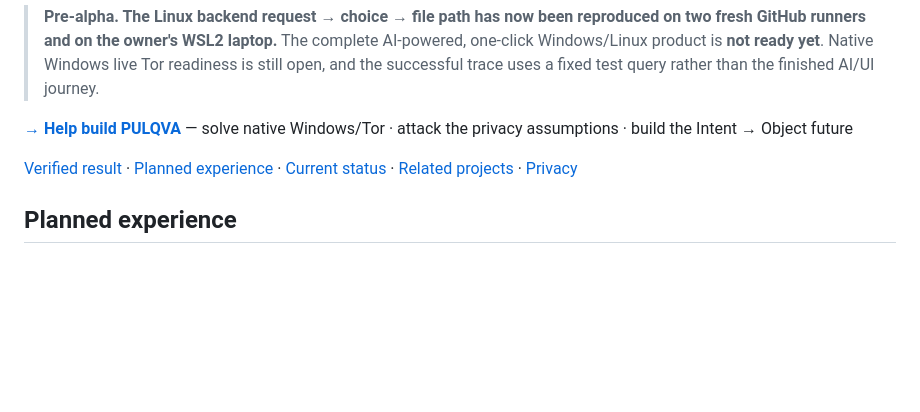
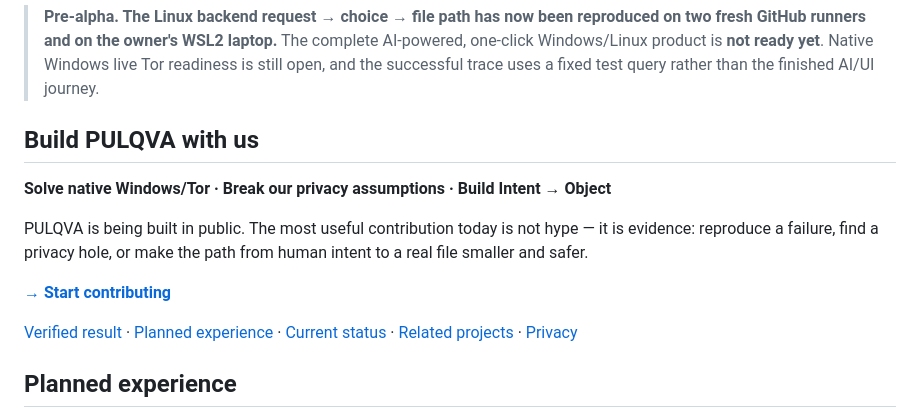
Before and after one commit to yasha1971-coder/PULQVA, a Markdown page: README.md, the part around the change. GitHub-like rendering; blank space fills up the shorter version.

Commit message:
docs: make contributor path visible [skip ci]

```diff
--- a/README.md
+++ b/README.md
@@ -16,7 +16,13 @@ PULQVA is an open-source experiment in a different interface to the Internet: st
 > The complete AI-powered, one-click Windows/Linux product is **not ready yet**.
 > Native Windows live Tor readiness is still open, and the successful trace uses a fixed test query rather than the finished AI/UI journey.
 
-**[→ Help build PULQVA](CONTRIBUTING.md)** — solve native Windows/Tor · attack the privacy assumptions · build the Intent → Object future
+## Build PULQVA with us
+
+**Solve native Windows/Tor · Break our privacy assumptions · Build Intent → Object**
+
+PULQVA is being built in public. The most useful contribution today is not hype — it is evidence: reproduce a failure, find a privacy hole, or make the path from human intent to a real file smaller and safer.
+
+**[→ Start contributing](CONTRIBUTING.md)**
 
 [Verified result](#verified-result) · [Planned experience](#planned-experience) · [Current status](#current-status) · [Related projects](#related-projects) · [Privacy](#privacy)
 
```
